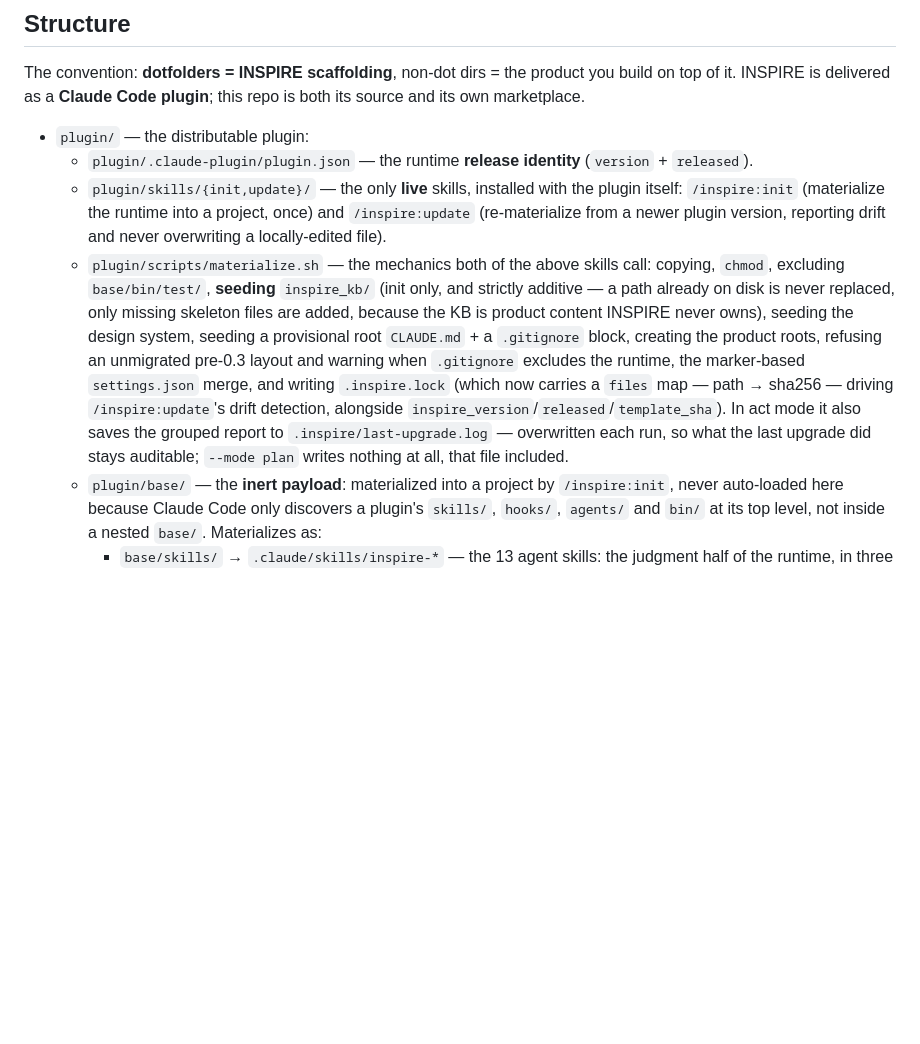
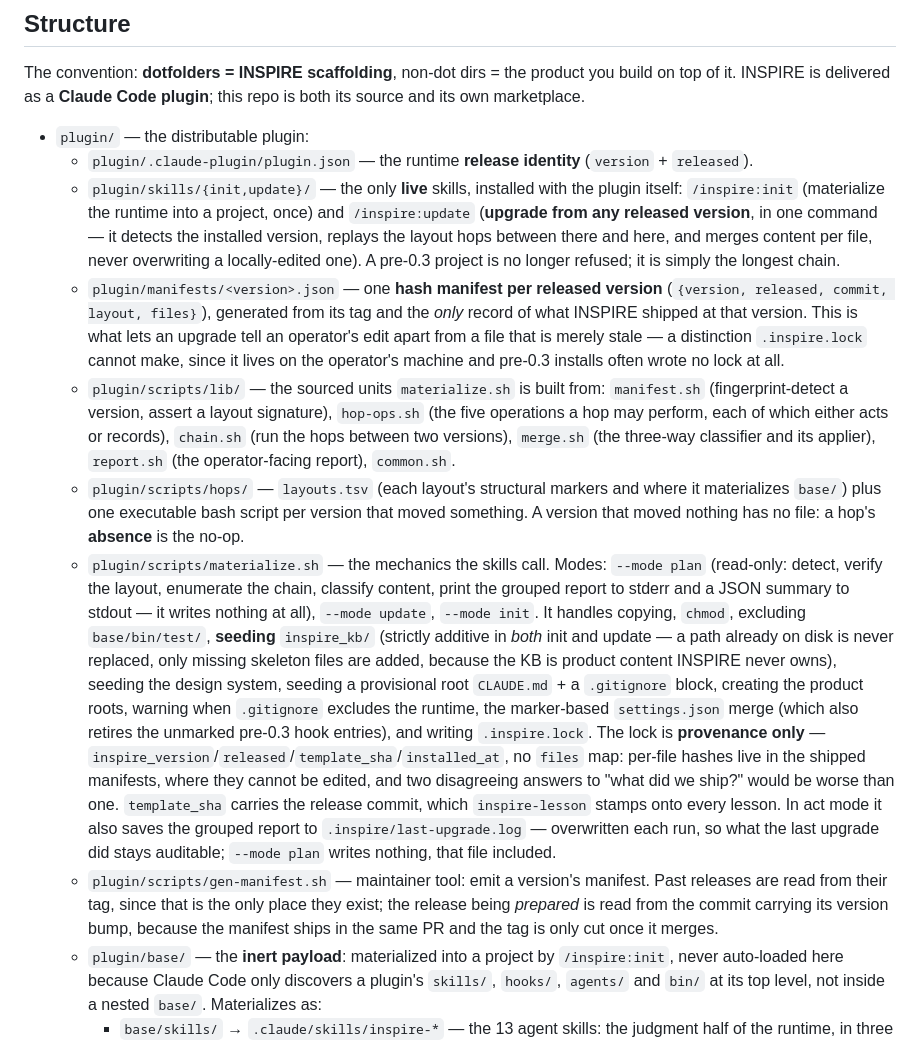
Before and after one commit to Genomcore/inspire, a Markdown page: CLAUDE.md, the part around one of its changes. GitHub-like rendering; blank space fills up the shorter version.

```diff
--- a/CLAUDE.md
+++ b/CLAUDE.md
@@ -16,21 +16,50 @@ repo is both its source and its own marketplace.
     (`version` + `released`).
   - `plugin/skills/{init,update}/` — the only **live** skills, installed with the
     plugin itself: `/inspire:init` (materialize the runtime into a project, once)
-    and `/inspire:update` (re-materialize from a newer plugin version, reporting
-    drift and never overwriting a locally-edited file).
-  - `plugin/scripts/materialize.sh` — the mechanics both of the above skills call:
-    copying, `chmod`, excluding `base/bin/test/`, **seeding** `inspire_kb/` (init
-    only, and strictly additive — a path already on disk is never replaced, only
-    missing skeleton files are added, because the KB is product content INSPIRE
-    never owns), seeding the design system, seeding
-    a provisional root `CLAUDE.md` + a `.gitignore` block, creating the product
-    roots, refusing an unmigrated pre-0.3 layout and warning when `.gitignore`
-    excludes the runtime, the marker-based `settings.json` merge, and writing `.inspire.lock`
-    (which now carries a `files` map — path → sha256 — driving `/inspire:update`'s
-    drift detection, alongside `inspire_version`/`released`/`template_sha`). In act
-    mode it also saves the grouped report to `.inspire/last-upgrade.log` —
-    overwritten each run, so what the last upgrade did stays auditable; `--mode plan`
-    writes nothing at all, that file included.
+    and `/inspire:update` (**upgrade from any released version**, in one command —
+    it detects the installed version, replays the layout hops between there and
+    here, and merges content per file, never overwriting a locally-edited one).
+    A pre-0.3 project is no longer refused; it is simply the longest chain.
+  - `plugin/manifests/<version>.json` — one **hash manifest per released version**
+    (`{version, released, commit, layout, files}`), generated from its tag and the
+    *only* record of what INSPIRE shipped at that version. This is what lets an
+    upgrade tell an operator's edit apart from a file that is merely stale — a
+    distinction `.inspire.lock` cannot make, since it lives on the operator's
+    machine and pre-0.3 installs often wrote no lock at all.
+  - `plugin/scripts/lib/` — the sourced units `materialize.sh` is built from:
+    `manifest.sh` (fingerprint-detect a version, assert a layout signature),
+    `hop-ops.sh` (the five operations a hop may perform, each of which either acts
+    or records), `chain.sh` (run the hops between two versions), `merge.sh` (the
+    three-way classifier and its applier), `report.sh` (the operator-facing
+    report), `common.sh`.
+  - `plugin/scripts/hops/` — `layouts.tsv` (each layout's structural markers and
+    where it materializes `base/`) plus one executable bash script per version that
+    moved something. A version that moved nothing has no file: a hop's **absence**
+    is the no-op.
+  - `plugin/scripts/materialize.sh` — the mechanics the skills call. Modes:
+    `--mode plan` (read-only: detect, verify the layout, enumerate the chain,
+    classify content, print the grouped report to stderr and a JSON summary to
+    stdout — it writes nothing at all), `--mode update`, `--mode init`.
+    It handles copying, `chmod`, excluding `base/bin/test/`, **seeding**
+    `inspire_kb/` (strictly additive in *both* init and update — a path already on
+    disk is never replaced, only missing skeleton files are added, because the KB is
+    product content INSPIRE never owns), seeding the design system, seeding a
+    provisional root `CLAUDE.md` + a `.gitignore` block, creating the product roots,
+    warning when `.gitignore` excludes the runtime, the marker-based
+    `settings.json` merge (which also retires the unmarked pre-0.3 hook entries),
+    and writing `.inspire.lock`. The lock is **provenance only** —
+    `inspire_version`/`released`/`template_sha`/`installed_at`, no `files` map:
+    per-file hashes live in the shipped manifests, where they cannot be edited, and
+    two disagreeing answers to "what did we ship?" would be worse than one.
+    `template_sha` carries the release commit, which `inspire-lesson` stamps onto
+    every lesson. In act mode it also saves the grouped report to
+    `.inspire/last-upgrade.log` — overwritten each run, so what the last upgrade did
+    stays auditable; `--mode plan` writes nothing, that file included.
+  - `plugin/scripts/gen-manifest.sh` — maintainer tool: emit a version's manifest.
+    Past releases are read from their tag, since that is the only place they exist;
+    the release being *prepared* is read from the commit carrying its version bump,
+    because the manifest ships in the same PR and the tag is only cut once it
+    merges.
   - `plugin/base/` — the **inert payload**: materialized into a project by
     `/inspire:init`, never auto-loaded here because Claude Code only discovers a
     plugin's `skills/`, `hooks/`, `agents/` and `bin/` at its top level, not inside
```
Also changed, not shown: other parts of CLAUDE.md (+49 -4 lines).
